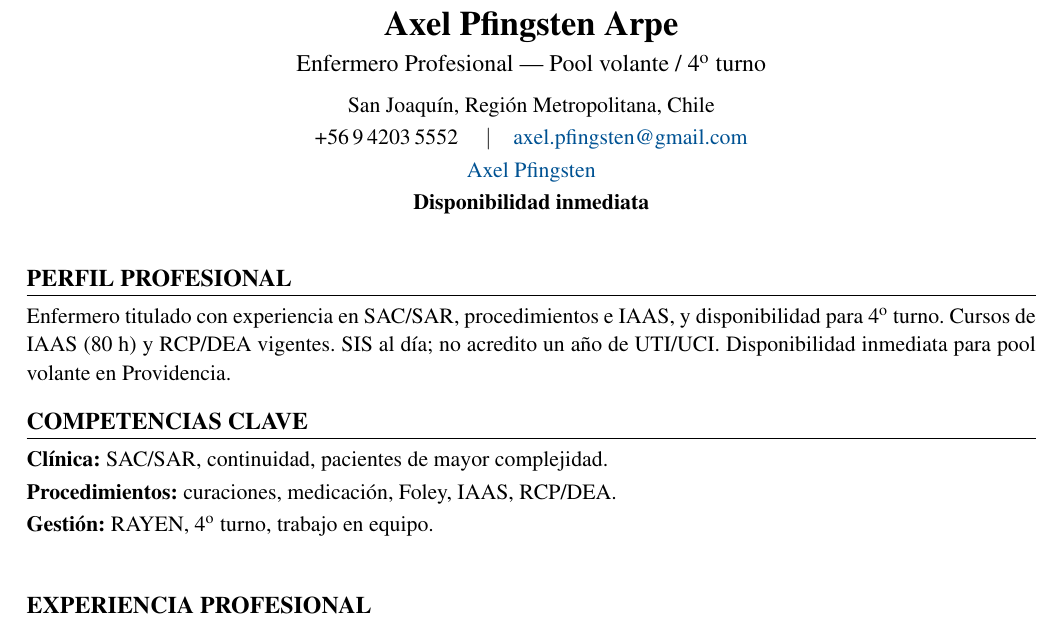
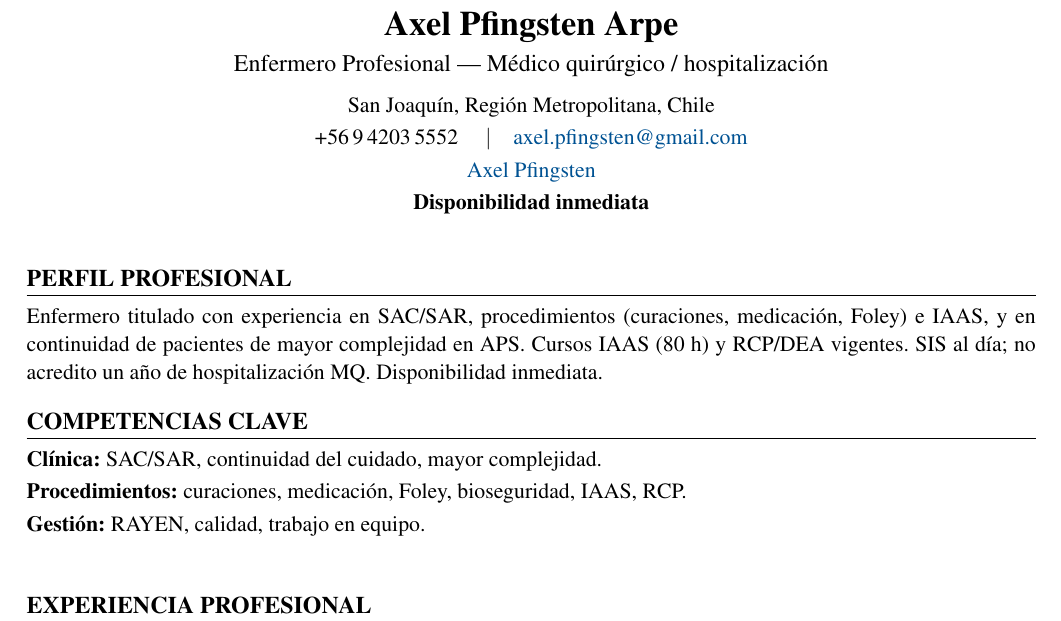
Before and after one commit to guillermoprojaslema/Agarra-la-Pallapp, a LaTeX CV (CV_Axel_Pfingsten_Arpe.tex): part of page 1 of 2, cut so that both start at the same text. Compiled offline with pdfLaTeX.

Commit message:
Adaptar CV Harvard a OF-20260831-12: Enfermero/a Médico Quirúrgico — Clínica Medical Home (RM).
Partiendo de CV_Base.docx; perfil y bullets alineados a la oferta.

```diff
--- a/CV_Axel_Pfingsten_Arpe.tex
+++ b/CV_Axel_Pfingsten_Arpe.tex
@@ -20,7 +20,7 @@
   linkcolor=linkblue,
   pdfauthor={Axel Pfingsten Arpe},
   pdftitle={Curriculum Vitae — Axel Pfingsten Arpe},
-  pdfsubject={Enfermero Profesional — Pool volante / 4to turno}
+  pdfsubject={Enfermero Profesional — MQ / hospitalización}
 }
 
 \pagestyle{empty}
@@ -50,7 +50,7 @@
 %========== ENCABEZADO ==========
 \begin{center}
   {\LARGE\bfseries Axel Pfingsten Arpe}\\[4pt]
-  {\large Enfermero Profesional --- Pool volante / 4\textsuperscript{o} turno}\\[6pt]
+  {\large Enfermero Profesional --- Médico quirúrgico / hospitalización}\\[6pt]
   San Joaquín, Región Metropolitana, Chile\\[2pt]
   +56\,9\,4203\,5552 \quad$\vert$\quad
   \href{mailto:axel.pfingsten@gmail.com}{axel.pfingsten@gmail.com}\\[2pt]
@@ -62,13 +62,13 @@
 
 %========== PERFIL ==========
 \section{Perfil profesional}
-Enfermero titulado con experiencia en SAC/SAR, procedimientos e IAAS, y disponibilidad para 4\textsuperscript{o} turno. Cursos de IAAS (80~h) y RCP/DEA vigentes. SIS al día; no acredito un año de UTI/UCI. Disponibilidad inmediata para pool volante en Providencia.
+Enfermero titulado con experiencia en SAC/SAR, procedimientos (curaciones, medicación, Foley) e IAAS, y en continuidad de pacientes de mayor complejidad en APS. Cursos IAAS (80~h) y RCP/DEA vigentes. SIS al día; no acredito un año de hospitalización MQ. Disponibilidad inmediata.
 
 %========== COMPETENCIAS ==========
 \section{Competencias clave}
-\textbf{Clínica:} SAC/SAR, continuidad, pacientes de mayor complejidad.\\[2pt]
-\textbf{Procedimientos:} curaciones, medicación, Foley, IAAS, RCP/DEA.\\[2pt]
-\textbf{Gestión:} RAYEN, 4\textsuperscript{o} turno, trabajo en equipo.\\[2pt]
+\textbf{Clínica:} SAC/SAR, continuidad del cuidado, mayor complejidad.\\[2pt]
+\textbf{Procedimientos:} curaciones, medicación, Foley, bioseguridad, IAAS, RCP.\\[2pt]
+\textbf{Gestión:} RAYEN, calidad, trabajo en equipo.\\[2pt]
 
 
 %========== EXPERIENCIA ==========
```
Also changed, not shown: CV_Axel_Pfingsten_Arpe.pdf.
